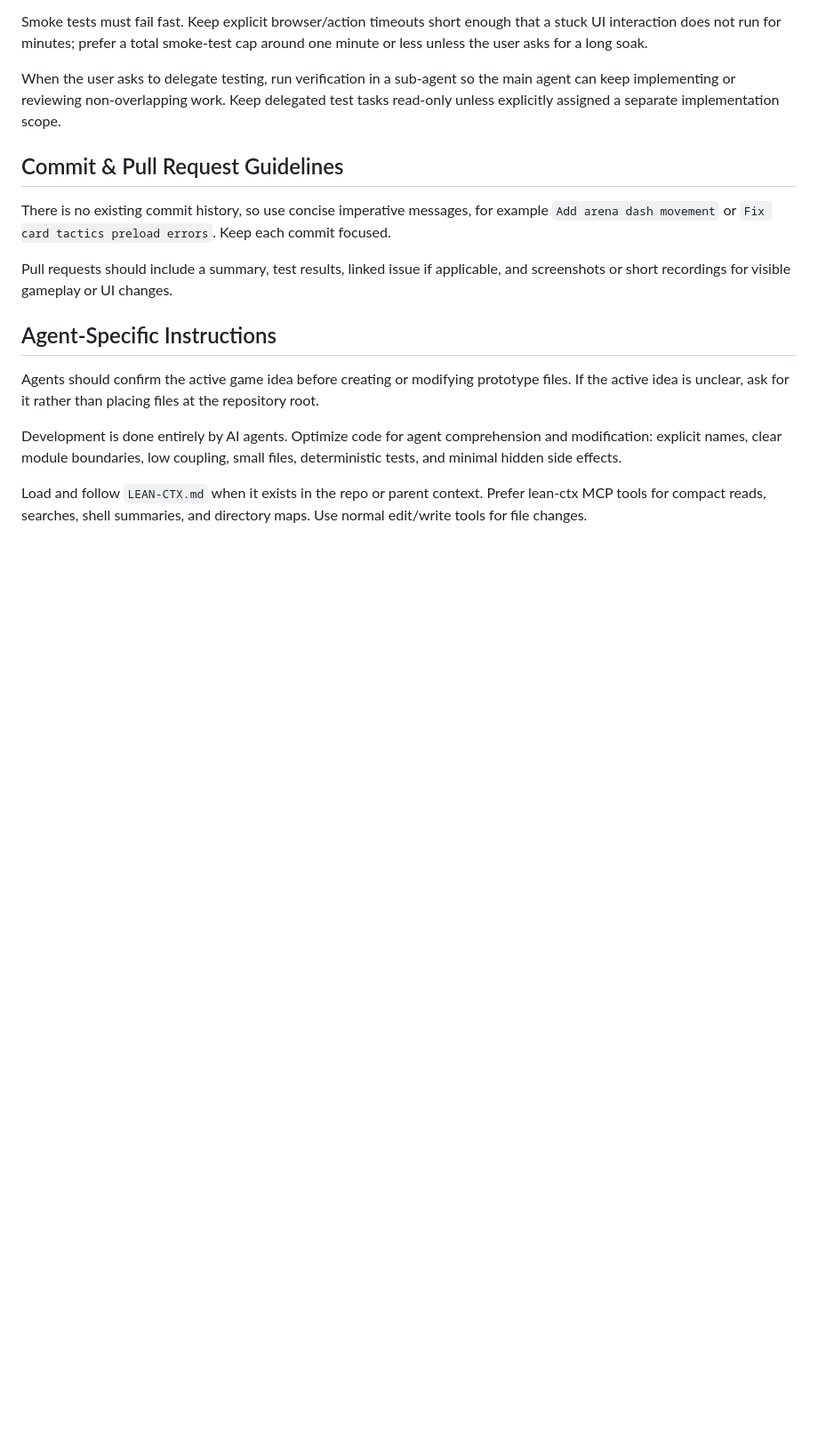
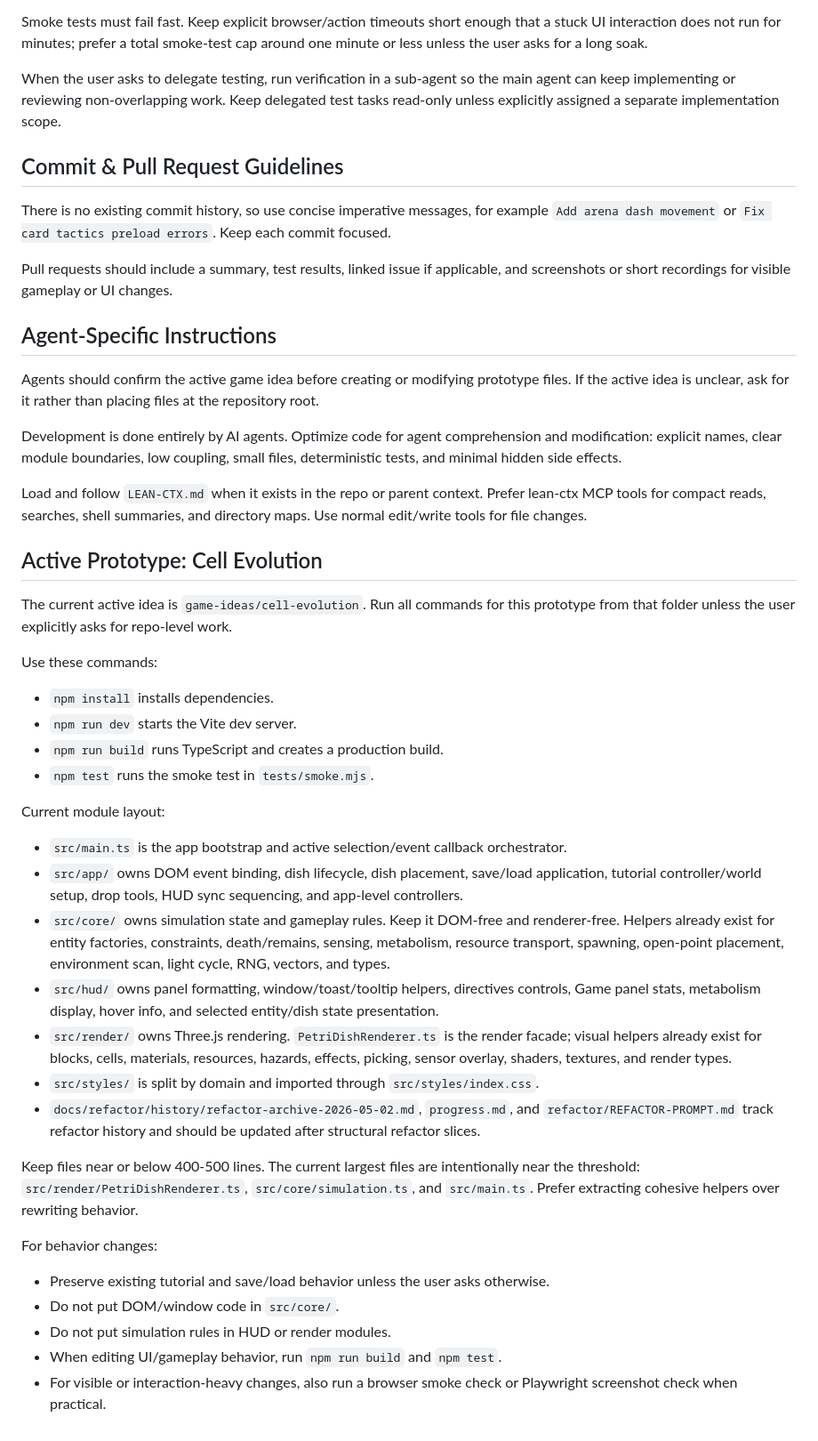
Before and after one commit to asszem/game-sandbox, a Markdown page: AGENTS.md, the part around one of its changes. Shown at 89% size. Drawn GitHub-style; blank space fills up the shorter version.

Commit message:
misc: updated AGENTS.md

```diff
--- a/AGENTS.md
+++ b/AGENTS.md
@@ -59,3 +74,34 @@ Agents should confirm the active game idea before creating or modifying prototyp
 Development is done entirely by AI agents. Optimize code for agent comprehension and modification: explicit names, clear module boundaries, low coupling, small files, deterministic tests, and minimal hidden side effects.
 
 Load and follow `LEAN-CTX.md` when it exists in the repo or parent context. Prefer lean-ctx MCP tools for compact reads, searches, shell summaries, and directory maps. Use normal edit/write tools for file changes.
+
+## Active Prototype: Cell Evolution
+
+The current active idea is `game-ideas/cell-evolution`. Run all commands for this prototype from that folder unless the user explicitly asks for repo-level work.
+
+Use these commands:
+
+- `npm install` installs dependencies.
+- `npm run dev` starts the Vite dev server.
+- `npm run build` runs TypeScript and creates a production build.
+- `npm test` runs the smoke test in `tests/smoke.mjs`.
+
+Current module layout:
+
+- `src/main.ts` is the app bootstrap and active selection/event callback orchestrator.
+- `src/app/` owns DOM event binding, dish lifecycle, dish placement, save/load application, tutorial controller/world setup, drop tools, HUD sync sequencing, and app-level controllers.
+- `src/core/` owns simulation state and gameplay rules. Keep it DOM-free and renderer-free. Helpers already exist for entity factories, constraints, death/remains, sensing, metabolism, resource transport, spawning, open-point placement, environment scan, light cycle, RNG, vectors, and types.
+- `src/hud/` owns panel formatting, window/toast/tooltip helpers, directives controls, Game panel stats, metabolism display, hover info, and selected entity/dish state presentation.
+- `src/render/` owns Three.js rendering. `PetriDishRenderer.ts` is the render facade; visual helpers already exist for blocks, cells, materials, resources, hazards, effects, picking, sensor overlay, shaders, textures, and render types.
+- `src/styles/` is split by domain and imported through `src/styles/index.css`.
+- `docs/refactor/history/refactor-archive-2026-05-02.md`, `progress.md`, and `refactor/REFACTOR-PROMPT.md` track refactor history and should be updated after structural refactor slices.
+
+Keep files near or below 400-500 lines. The current largest files are intentionally near the threshold: `src/render/PetriDishRenderer.ts`, `src/core/simulation.ts`, and `src/main.ts`. Prefer extracting cohesive helpers over rewriting behavior.
+
+For behavior changes:
+
+- Preserve existing tutorial and save/load behavior unless the user asks otherwise.
+- Do not put DOM/window code in `src/core/`.
+- Do not put simulation rules in HUD or render modules.
+- When editing UI/gameplay behavior, run `npm run build` and `npm test`.
+- For visible or interaction-heavy changes, also run a browser smoke check or Playwright screenshot check when practical.
```
Also changed, not shown: other parts of AGENTS.md (+15 -0 lines).
